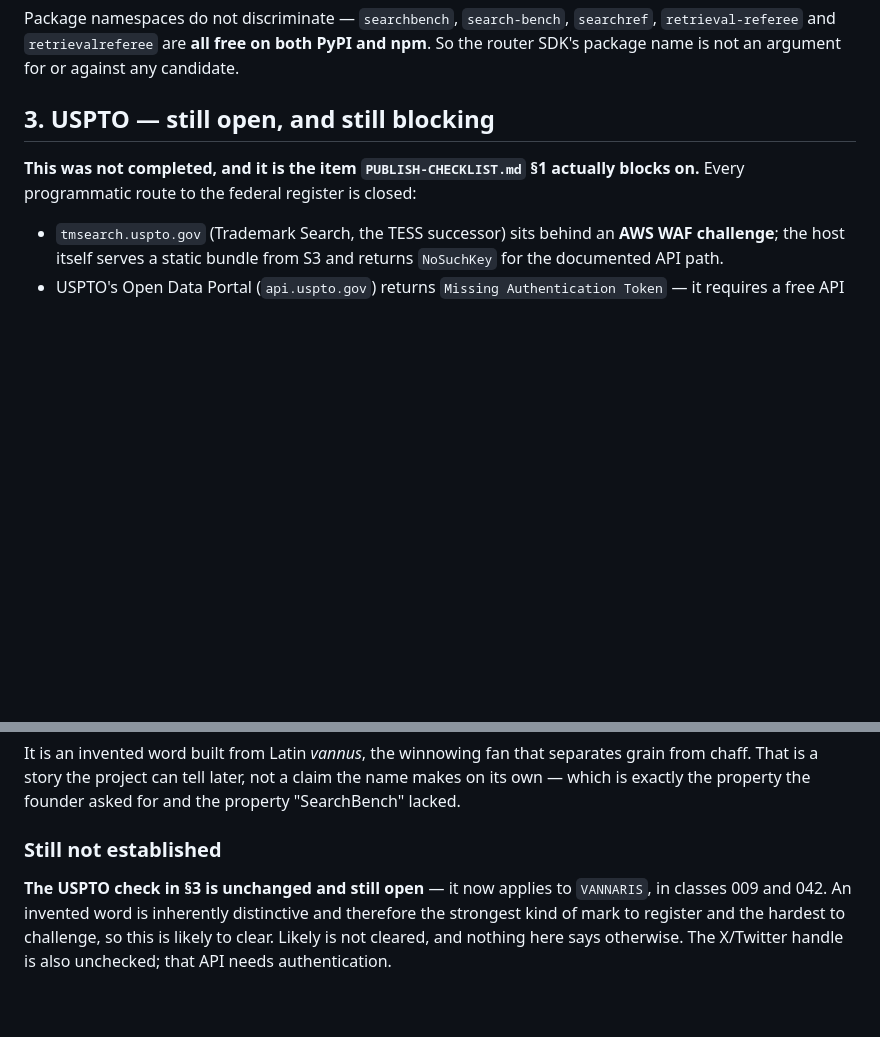
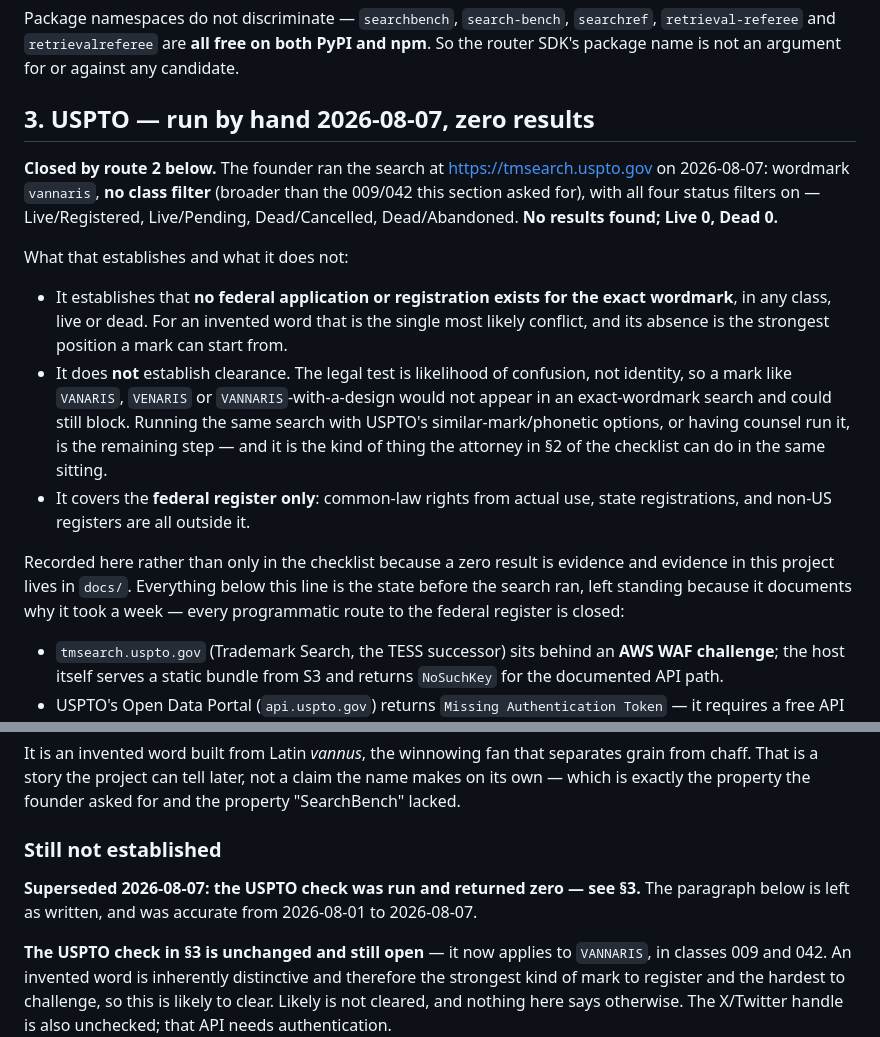
Before and after one commit to feruzkarimovv/vannaris, a Markdown page: docs/10-name-clearance-2026-08-01.md, 2 parts joined by grey strips. Drawn GitHub-style; blank space fills up the shorter version.

Commit message:
Record the USPTO search: zero results, and what zero does not mean
Founder ran it by hand on 2026-08-07 — wordmark `vannaris`, all classes, all
four status filters. Live 0, Dead 0. No federal application or registration for
the exact wordmark has ever existed, in any class. That closes the item `docs/10`
§3 had been blocking on since 2026-08-01, when every programmatic route to the
federal register turned out to be shut.

Both records say what the result does not establish, because a zero result is
the kind of evidence that gets remembered as more than it was. The test is
likelihood of confusion, not identity: VANARIS, VENARIS or a design mark would
not appear in an exact-wordmark search and could still block. Federal register
only — common-law use, state registrations and non-US registers are outside it.
The checklist box is ticked for the search, not for the conclusion, and the
remaining similar-mark pass is pointed at the attorney already in §2.

The superseded paragraph in §6 is left standing with a dated note; §3's
account of the closed programmatic routes stays too, because it documents why
this took a week.

Gates: 11/11.

```diff
--- a/docs/10-name-clearance-2026-08-01.md
+++ b/docs/10-name-clearance-2026-08-01.md
@@ -66,10 +66,30 @@ Package namespaces do not discriminate — `searchbench`, `search-bench`, `searc
 `retrieval-referee` and `retrievalreferee` are **all free on both PyPI and npm**. So the router SDK's
 package name is not an argument for or against any candidate.
 
-## 3. USPTO — still open, and still blocking
+## 3. USPTO — run by hand 2026-08-07, zero results
 
-**This was not completed, and it is the item `PUBLISH-CHECKLIST.md` §1 actually blocks on.** Every
-programmatic route to the federal register is closed:
+**Closed by route 2 below.** The founder ran the search at <https://tmsearch.uspto.gov> on
+2026-08-07: wordmark `vannaris`, **no class filter** (broader than the 009/042 this section asked
+for), with all four status filters on — Live/Registered, Live/Pending, Dead/Cancelled,
+Dead/Abandoned. **No results found; Live 0, Dead 0.**
+
+What that establishes and what it does not:
+
+- It establishes that **no federal application or registration exists for the exact wordmark**, in
+  any class, live or dead. For an invented word that is the single most likely conflict, and its
+  absence is the strongest position a mark can start from.
+- It does **not** establish clearance. The legal test is likelihood of confusion, not identity, so
+  a mark like `VANARIS`, `VENARIS` or `VANNARIS`-with-a-design would not appear in an exact-wordmark
+  search and could still block. Running the same search with USPTO's similar-mark/phonetic options,
+  or having counsel run it, is the remaining step — and it is the kind of thing the attorney in
+  §2 of the checklist can do in the same sitting.
+- It covers the **federal register only**: common-law rights from actual use, state registrations,
+  and non-US registers are all outside it.
+
+Recorded here rather than only in the checklist because a zero result is evidence and evidence in
+this project lives in `docs/`. Everything below this line is the state before the search ran, left
+standing because it documents why it took a week — every programmatic route to the federal register
+is closed:
 
 - `tmsearch.uspto.gov` (Trademark Search, the TESS successor) sits behind an **AWS WAF challenge**;
   the host itself serves a static bundle from S3 and returns `NoSuchKey` for the documented API path.
@@ -173,6 +193,9 @@ the property the founder asked for and the property "SearchBench" lacked.
 
 ### Still not established
 
+**Superseded 2026-08-07: the USPTO check was run and returned zero — see §3.** The paragraph below
+is left as written, and was accurate from 2026-08-01 to 2026-08-07.
+
 **The USPTO check in §3 is unchanged and still open** — it now applies to `VANNARIS`, in classes 009
 and 042. An invented word is inherently distinctive and therefore the strongest kind of mark to
 register and the hardest to challenge, so this is likely to clear. Likely is not cleared, and nothing
```
Also changed, not shown: PUBLISH-CHECKLIST.md (+10 -5 lines).
